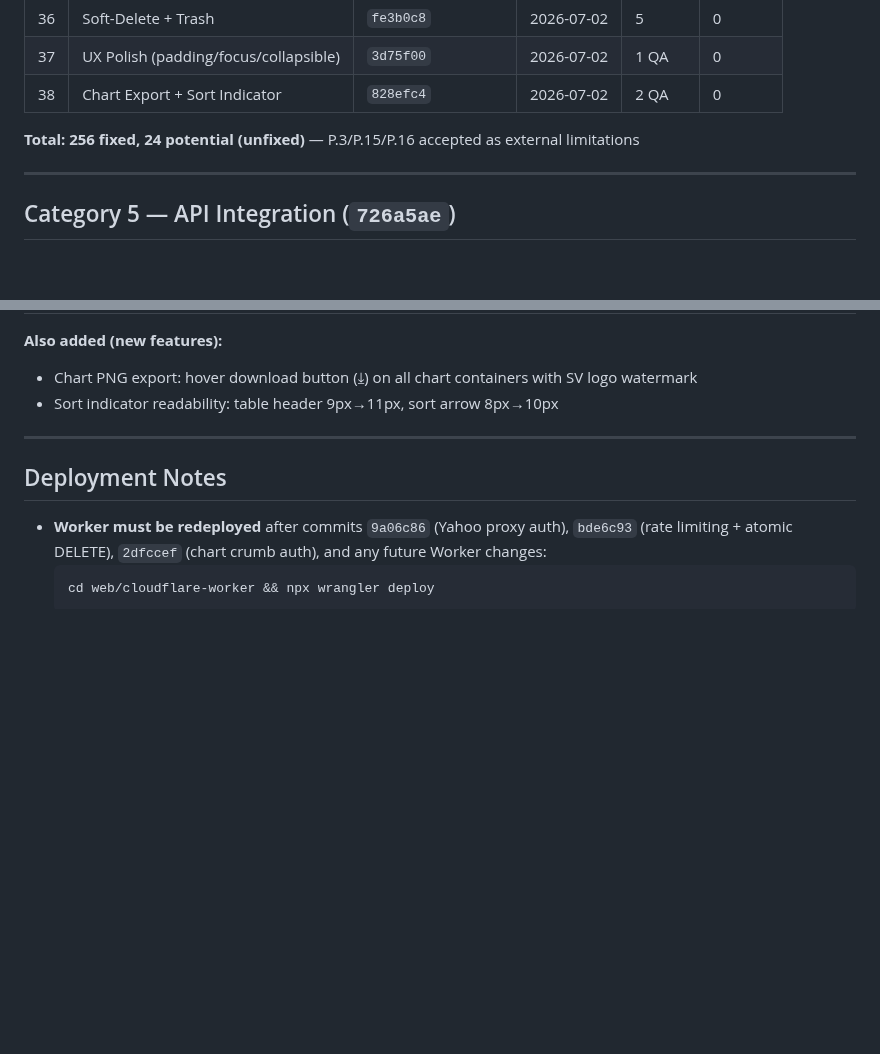
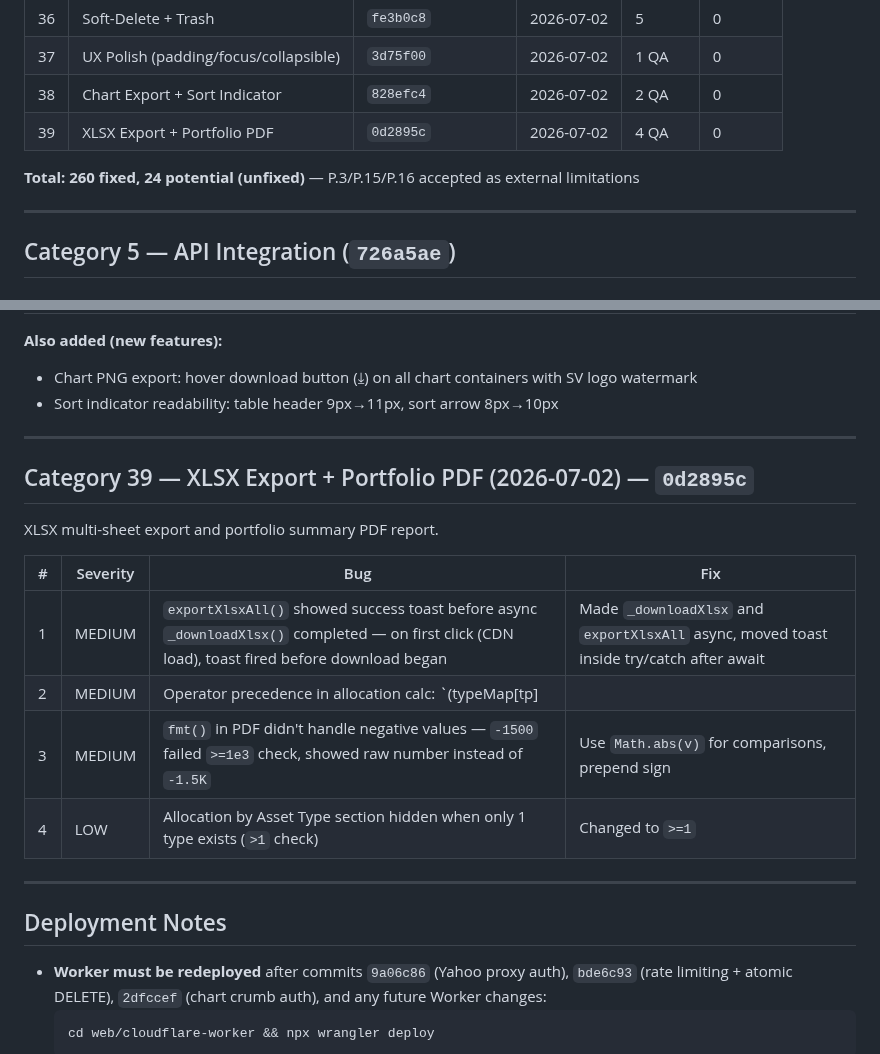
Before and after one commit to industriestitus/stratos-ventures, a Markdown page: docs/BUG-HISTORY.md, 2 parts joined by grey strips. Drawn GitHub-style; blank space fills up the shorter version.

Commit message:
Update docs: BUG-HISTORY cat 39, ROADMAP XLSX + portfolio PDF checkboxes
Co-Authored-By: Claude Opus 4.6 <noreply@anthropic.com>

```diff
--- a/docs/BUG-HISTORY.md
+++ b/docs/BUG-HISTORY.md
@@ -45,8 +45,9 @@ Comprehensive log of all bugs found and fixed during QA audits. Organized by aud
 | 36 | Soft-Delete + Trash | `fe3b0c8` | 2026-07-02 | 5 | 0 |
 | 37 | UX Polish (padding/focus/collapsible) | `3d75f00` | 2026-07-02 | 1 QA | 0 |
 | 38 | Chart Export + Sort Indicator | `828efc4` | 2026-07-02 | 2 QA | 0 |
+| 39 | XLSX Export + Portfolio PDF | `0d2895c` | 2026-07-02 | 4 QA | 0 |
 
-**Total: 256 fixed, 24 potential (unfixed)** — P.3/P.15/P.16 accepted as external limitations
+**Total: 260 fixed, 24 potential (unfixed)** — P.3/P.15/P.16 accepted as external limitations
 
 ---
 
@@ -907,6 +908,19 @@ Chart PNG download with SV watermark on all charts; sort indicator font size fix
 
 ---
 
+## Category 39 — XLSX Export + Portfolio PDF (2026-07-02) — `0d2895c`
+
+XLSX multi-sheet export and portfolio summary PDF report.
+
+| # | Severity | Bug | Fix |
+|---|----------|-----|-----|
+| 1 | MEDIUM | `exportXlsxAll()` showed success toast before async `_downloadXlsx()` completed — on first click (CDN load), toast fired before download began | Made `_downloadXlsx` and `exportXlsxAll` async, moved toast inside try/catch after await |
+| 2 | MEDIUM | Operator precedence in allocation calc: `(typeMap[tp]||0)+convertCurrency(v,...)||v` — `||` binds looser than `+`, NaN accumulation after first position | Added parentheses: `(typeMap[tp]||0)+(convertCurrency(...)||v)` |
+| 3 | MEDIUM | `fmt()` in PDF didn't handle negative values — `-1500` failed `>=1e3` check, showed raw number instead of `-1.5K` | Use `Math.abs(v)` for comparisons, prepend sign |
+| 4 | LOW | Allocation by Asset Type section hidden when only 1 type exists (`>1` check) | Changed to `>=1` |
+
+---
+
 ## Deployment Notes
 
 - **Worker must be redeployed** after commits `9a06c86` (Yahoo proxy auth), `bde6c93` (rate limiting + atomic DELETE), `2dfccef` (chart crumb auth), and any future Worker changes:
```
Also changed, not shown: docs/ROADMAP.md (+2 -0 lines).
